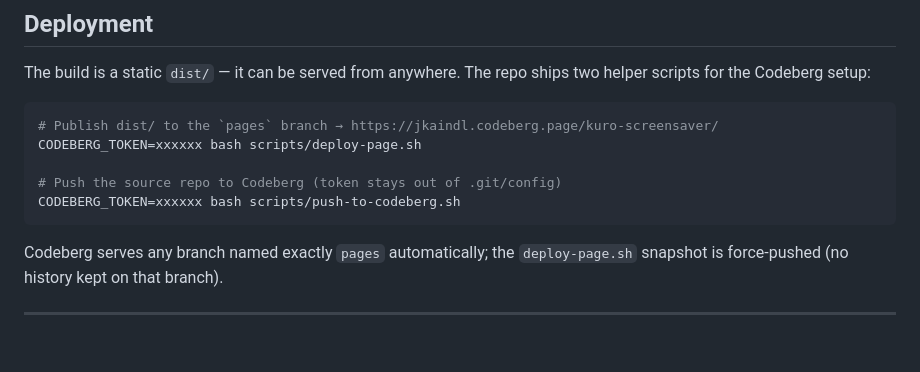
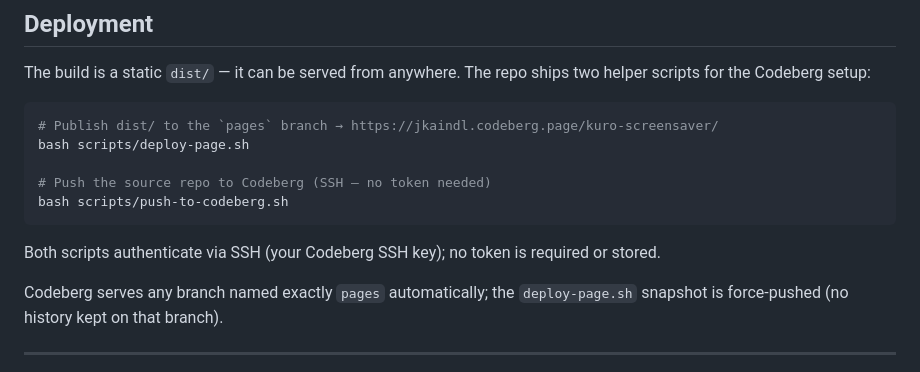
Before and after one commit to johannes-kaindl/kuro-screensaver, a Markdown page: README.md, the part around the change. Rendered like a GitHub page; blank space fills up the shorter version.

Commit message:
docs(readme): deployment scripts use SSH, not CODEBERG_TOKEN
The deploy/push helper scripts were switched to SSH earlier; the README
still showed the old token-in-env invocation. Sync the docs.

Co-Authored-By: Claude Opus 4.7 (1M context) <noreply@anthropic.com>

````diff
--- a/README.md
+++ b/README.md
@@ -146,11 +146,14 @@ ships two helper scripts for the Codeberg setup:
 
 ```bash
 # Publish dist/ to the `pages` branch → https://jkaindl.codeberg.page/kuro-screensaver/
-CODEBERG_TOKEN=xxxxxx bash scripts/deploy-page.sh
+bash scripts/deploy-page.sh
 
-# Push the source repo to Codeberg (token stays out of .git/config)
-CODEBERG_TOKEN=xxxxxx bash scripts/push-to-codeberg.sh
+# Push the source repo to Codeberg (SSH — no token needed)
+bash scripts/push-to-codeberg.sh
 ```
+
+Both scripts authenticate via SSH (your Codeberg SSH key); no token is
+required or stored.
 
 Codeberg serves any branch named exactly `pages` automatically; the
 `deploy-page.sh` snapshot is force-pushed (no history kept on that
````
